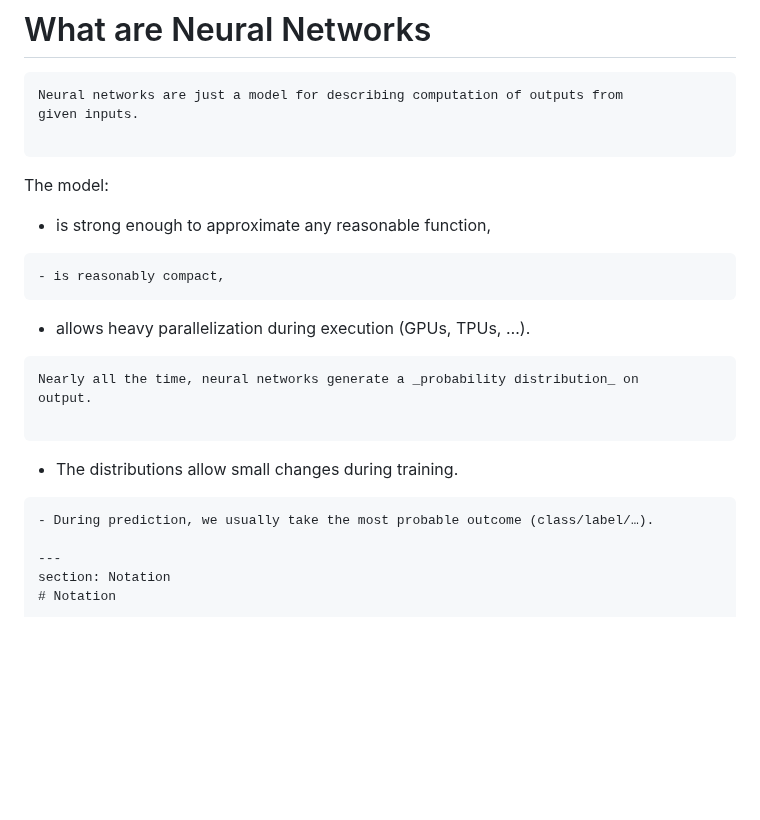
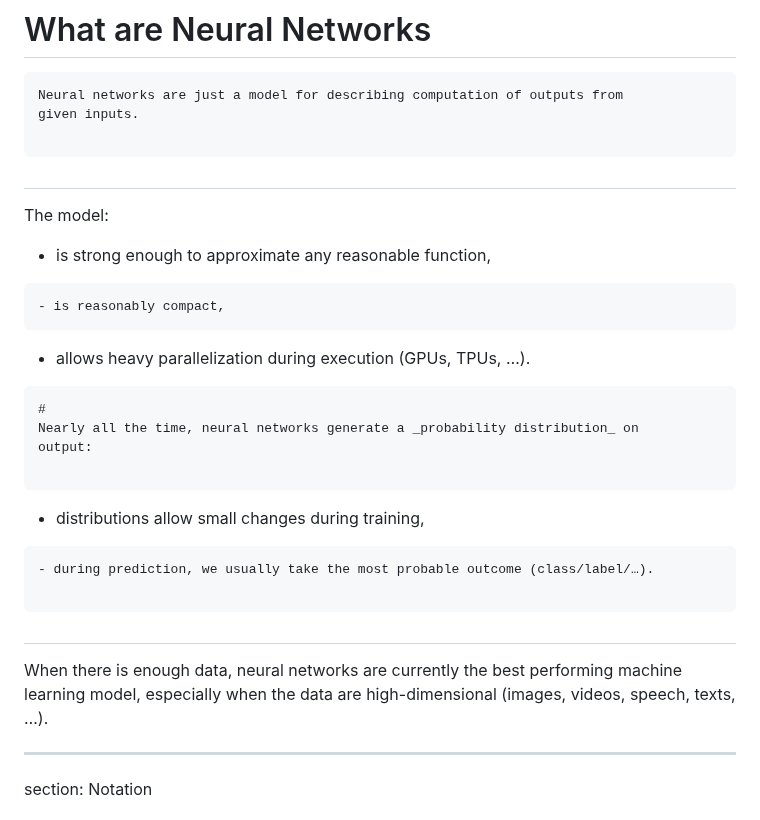
Before and after one commit to ufal/npfl114, a Markdown page: slides/01/01.md, the part around the change. Rendered like a GitHub page; blank space fills up the shorter version.

Commit message:
Add third paragraph to TL;DR.

```diff
--- a/slides/01/01.md
+++ b/slides/01/01.md
@@ -142,6 +142,7 @@ Neural networks are just a model for describing computation of outputs from
 given inputs.
 
 ~~~
+#
 The model:
 - is strong enough to approximate any reasonable function,
 
@@ -151,14 +152,21 @@ The model:
 - allows heavy parallelization during execution (GPUs, TPUs, …).
 
 ~~~
+#
 Nearly all the time, neural networks generate a _probability distribution_ on
-output.
+output:
 
 ~~~
-- The distributions allow small changes during training.
+- distributions allow small changes during training,
 
 ~~~
-- During prediction, we usually take the most probable outcome (class/label/…).
+- during prediction, we usually take the most probable outcome (class/label/…).
+
+~~~
+#
+When there is enough data, neural networks are currently the best performing
+machine learning model, especially when the data are high-dimensional (images,
+videos, speech, texts, …).
 
 ---
 section: Notation
```
